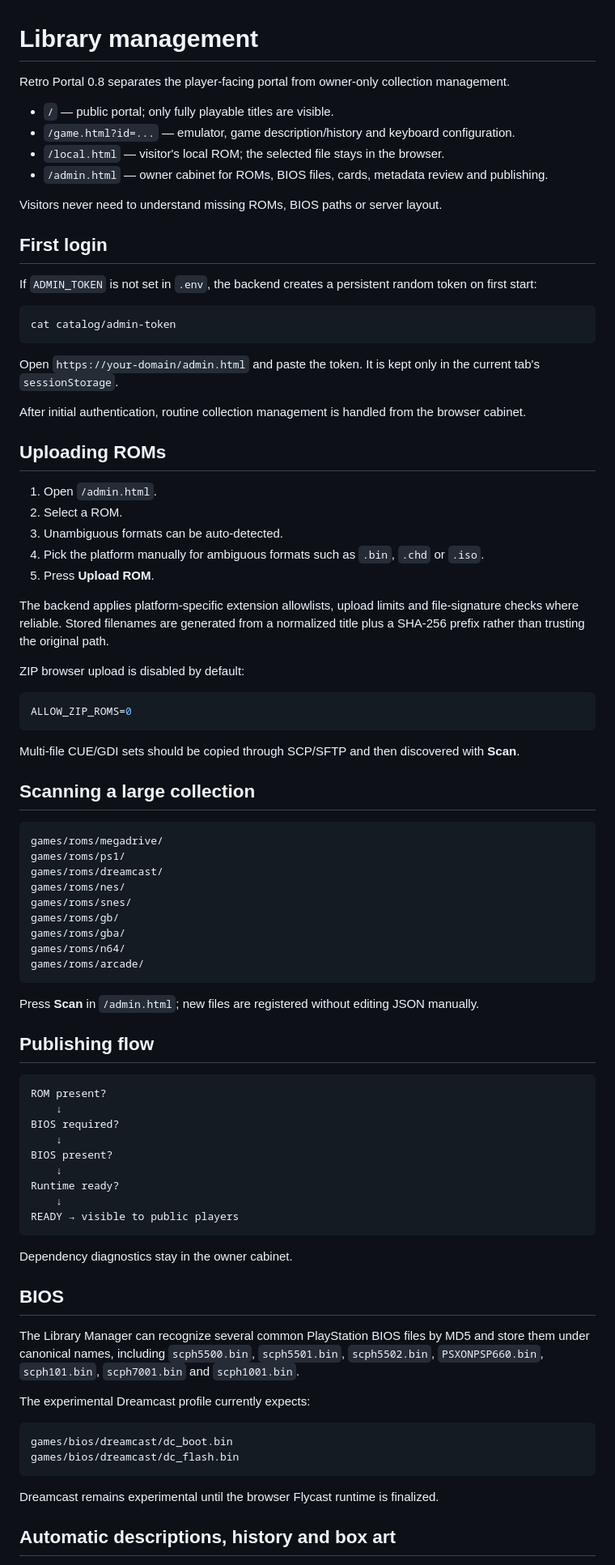
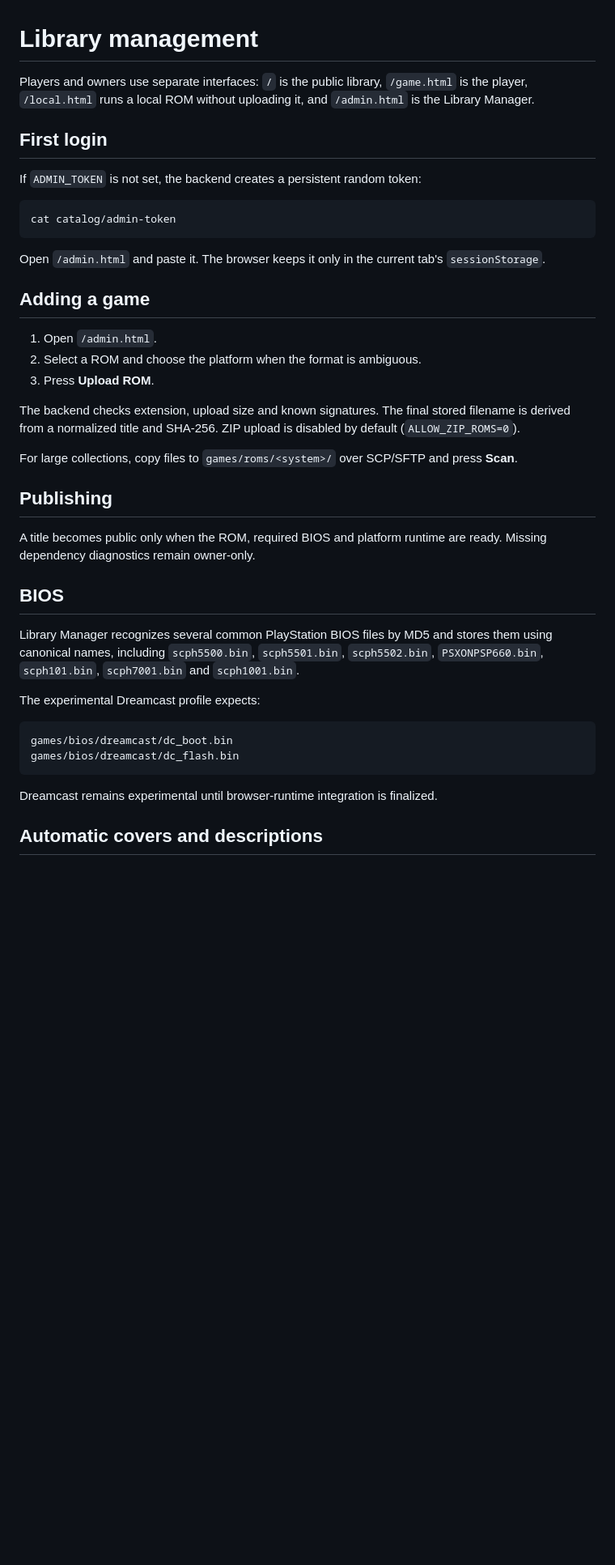
Before and after one commit to indie-master/retro-portal, a Markdown page: docs/en/LIBRARY.md, the part around one of its changes. Shown at 81% size. Drawn GitHub-style; blank space fills up the shorter version.

````diff
--- a/docs/en/LIBRARY.md
+++ b/docs/en/LIBRARY.md
@@ -1,88 +1,43 @@
 # Library management
 
-Retro Portal 0.8 separates the player-facing portal from owner-only collection management.
-
-- `/` — public portal; only fully playable titles are visible.
-- `/game.html?id=...` — emulator, game description/history and keyboard configuration.
-- `/local.html` — visitor's local ROM; the selected file stays in the browser.
-- `/admin.html` — owner cabinet for ROMs, BIOS files, cards, metadata review and publishing.
-
-Visitors never need to understand missing ROMs, BIOS paths or server layout.
+Players and owners use separate interfaces: `/` is the public library, `/game.html` is the player, `/local.html` runs a local ROM without uploading it, and `/admin.html` is the Library Manager.
 
 ## First login
 
-If `ADMIN_TOKEN` is not set in `.env`, the backend creates a persistent random token on first start:
+If `ADMIN_TOKEN` is not set, the backend creates a persistent random token:
 
 ```bash
 cat catalog/admin-token
 ```
 
-Open `https://your-domain/admin.html` and paste the token. It is kept only in the current tab's `sessionStorage`.
+Open `/admin.html` and paste it. The browser keeps it only in the current tab's `sessionStorage`.
 
-After initial authentication, routine collection management is handled from the browser cabinet.
-
-## Uploading ROMs
+## Adding a game
 
 1. Open `/admin.html`.
-2. Select a ROM.
-3. Unambiguous formats can be auto-detected.
-4. Pick the platform manually for ambiguous formats such as `.bin`, `.chd` or `.iso`.
-5. Press **Upload ROM**.
+2. Select a ROM and choose the platform when the format is ambiguous.
+3. Press **Upload ROM**.
 
-The backend applies platform-specific extension allowlists, upload limits and file-signature checks where reliable. Stored filenames are generated from a normalized title plus a SHA-256 prefix rather than trusting the original path.
+The backend checks extension, upload size and known signatures. The final stored filename is derived from a normalized title and SHA-256. ZIP upload is disabled by default (`ALLOW_ZIP_ROMS=0`).
 
-ZIP browser upload is disabled by default:
+For large collections, copy files to `games/roms/<system>/` over SCP/SFTP and press **Scan**.
 
-```ini
-ALLOW_ZIP_ROMS=0
-```
+## Publishing
 
-Multi-file CUE/GDI sets should be copied through SCP/SFTP and then discovered with **Scan**.
-
-## Scanning a large collection
-
-```text
-games/roms/megadrive/
-games/roms/ps1/
-games/roms/dreamcast/
-games/roms/nes/
-games/roms/snes/
-games/roms/gb/
-games/roms/gba/
-games/roms/n64/
-games/roms/arcade/
-```
-
-Press **Scan** in `/admin.html`; new files are registered without editing JSON manually.
-
-## Publishing flow
-
-```text
-ROM present?
-    ↓
-BIOS required?
-    ↓
-BIOS present?
-    ↓
-Runtime ready?
-    ↓
-READY → visible to public players
-```
-
-Dependency diagnostics stay in the owner cabinet.
+A title becomes public only when the ROM, required BIOS and platform runtime are ready. Missing dependency diagnostics remain owner-only.
 
 ## BIOS
 
-The Library Manager can recognize several common PlayStation BIOS files by MD5 and store them under canonical names, including `scph5500.bin`, `scph5501.bin`, `scph5502.bin`, `PSXONPSP660.bin`, `scph101.bin`, `scph7001.bin` and `scph1001.bin`.
+Library Manager recognizes several common PlayStation BIOS files by MD5 and stores them using canonical names, including `scph5500.bin`, `scph5501.bin`, `scph5502.bin`, `PSXONPSP660.bin`, `scph101.bin`, `scph7001.bin` and `scph1001.bin`.
 
-The experimental Dreamcast profile currently expects:
+The experimental Dreamcast profile expects:
 
 ```text
 games/bios/dreamcast/dc_boot.bin
 games/bios/dreamcast/dc_flash.bin
 ```
 
-Dreamcast remains experimental until the browser Flycast runtime is finalized.
+Dreamcast remains experimental until browser-runtime integration is finalized.
 
-## Automatic descriptions, history and box art
+## Automatic covers and descriptions
 
````
Also changed, not shown: other parts of docs/en/LIBRARY.md (+40 -35 lines).
